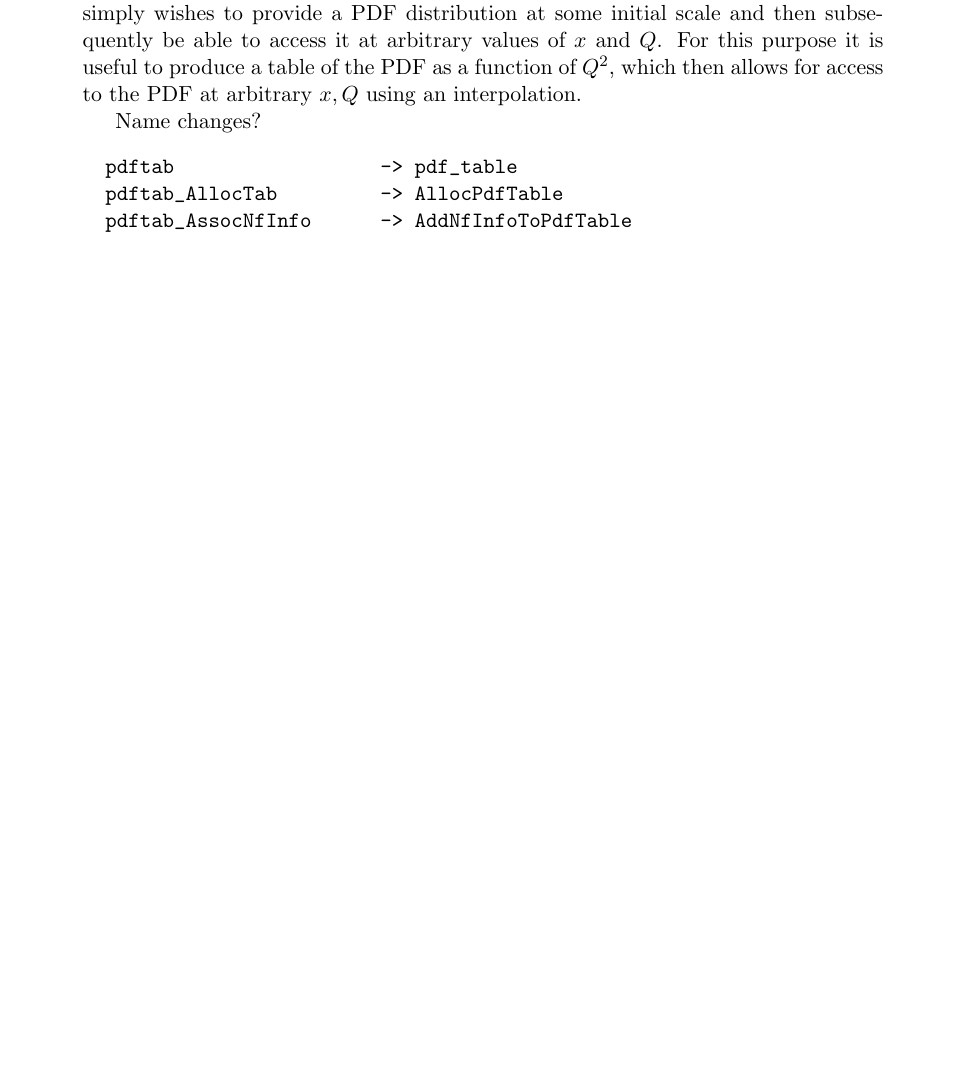
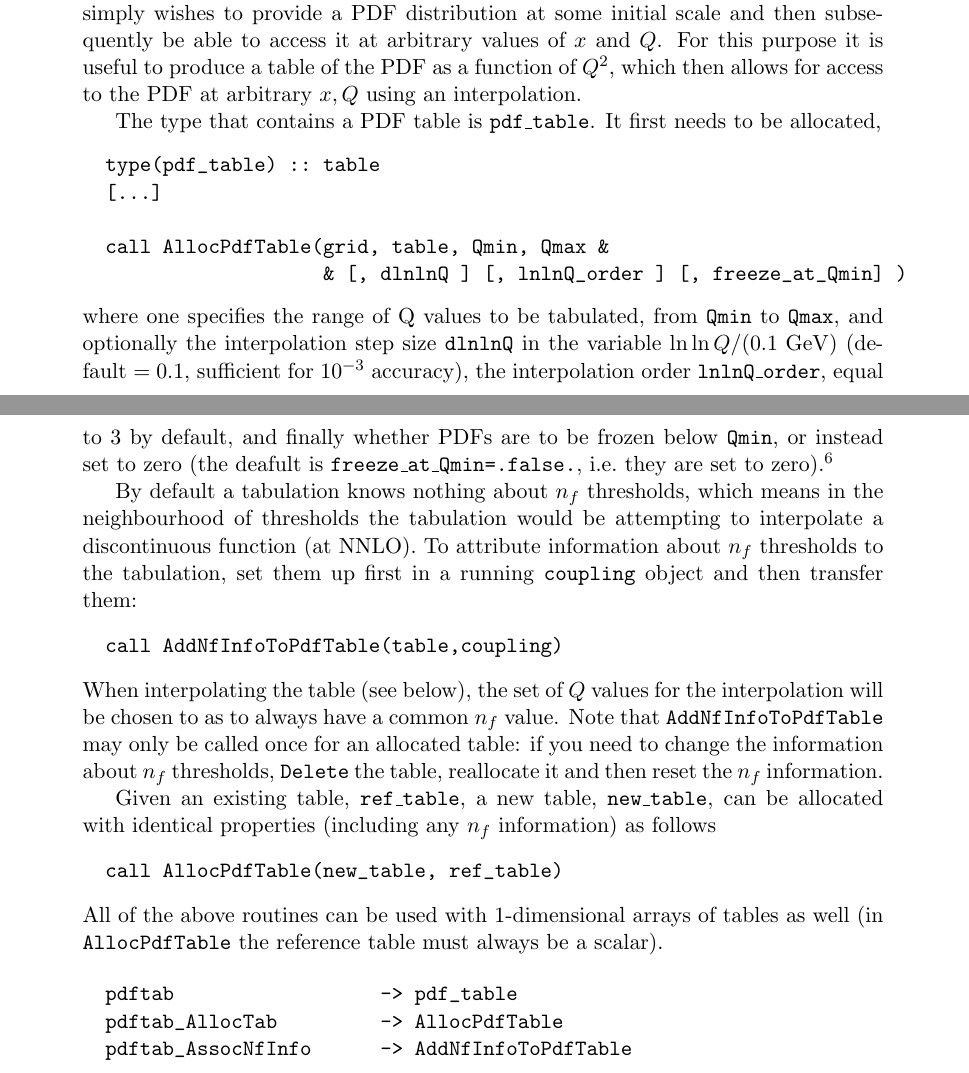
Before and after one commit to hoppet-code/hoppet, a LaTeX document (doc/HOPPET-v1-doc.tex): part of page 25 of 32 before the commit and two parts of pages 25 and 26 of 32 after it, the two joined at a grey line, cut so that both start at the same text, the shorter picture padded with empty space. Compiled offline with pdfLaTeX.

```diff
--- a/doc/HOPPET-v1-doc.tex
+++ b/doc/HOPPET-v1-doc.tex
@@ -1512,4 +1512,20 @@
 produce a table of the PDF as a function of $Q^2$, which then allows
 for access to the PDF at arbitrary $x, Q$ using an interpolation.
 
-Name changes?
+The type that contains a PDF table is \ttt{pdf\_table}. It first needs
+to be allocated,
+\begin{verbatim}
+  type(pdf_table) :: table
+  [...]
+
+  call AllocPdfTable(grid, table, Qmin, Qmax &
+                     & [, dlnlnQ ] [, lnlnQ_order ] [, freeze_at_Qmin] )
+\end{verbatim}
+where one specifies the range of Q values to be tabulated, from
+\ttt{Qmin} to \ttt{Qmax}, and optionally the interpolation step size
+\ttt{dlnlnQ} in the variable $\ln \ln Q/(0.1\GeV)$ (default $=0.1$,
+sufficient for $10^{-3}$ accuracy), the interpolation order
+\ttt{lnlnQ\_order}, equal to $3$ by default, and finally whether PDFs
+are to be frozen below \ttt{Qmin}, or instead set to zero (the deafult
+is \ttt{freeze\_at\_Qmin=.false.}, \ie they are set to
+zero).\footnote{Note that the spacing and interpolation in $Q$ are
@@ -1516,3 +1542,29 @@
+By default a tabulation knows nothing about $n_f$ thresholds, which
+means in the neighbourhood of thresholds the tabulation would be
+attempting to interpolate a discontinuous function (at NNLO). To
+attribute information about $n_f$ thresholds to the tabulation, set
+them up first in a running \ttt{coupling} object and then transfer
+them:
+\begin{verbatim}
+  call AddNfInfoToPdfTable(table,coupling)
+\end{verbatim}
+When interpolating the table (see below), the set of $Q$ values for
+the interpolation will be chosen to as to always have a common $n_f$
+value. Note that \ttt{AddNfInfoToPdfTable} may only be called once for
+an allocated table: if you need to change the information about $n_f$
+thresholds, \ttt{Delete} the table, reallocate it and then reset the
+$n_f$ information.
+
+Given an existing table, \ttt{ref\_table}, a new table,
+\ttt{new\_table}, can be allocated with identical properties
+(including any $n_f$ information) as follows
+\begin{verbatim}
+  call AllocPdfTable(new_table, ref_table)
+\end{verbatim}
+All of the above routines can be used with $1$-dimensional arrays of
+tables as well (in \ttt{AllocPdfTable} the reference table must always
+be a scalar).
+
 \begin{verbatim}
   pdftab                  -> pdf_table
   pdftab_AllocTab         -> AllocPdfTable
```
Also changed, not shown: example_f90/Makefile, src/Makefile, doc/HOPPET-v1-doc.tex (10 more changed lines), 7 other files.
